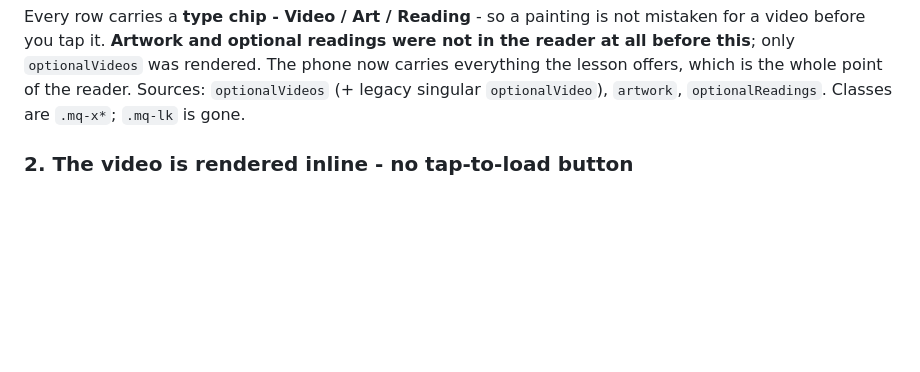
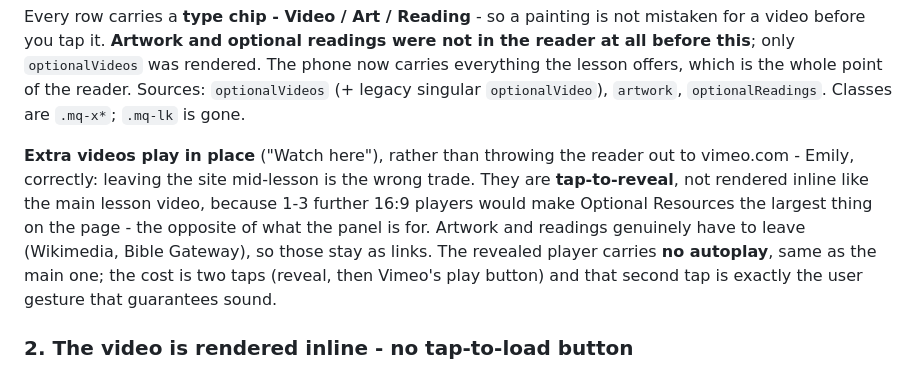
Before and after one commit to candlerfoundry/sunday_school_simplified, a Markdown page: README.md, the part around the change. GitHub-like rendering; blank space fills up the shorter version.

Commit message:
README: extra videos play in place, and why tap-to-reveal rather than inline
Co-Authored-By: Claude Opus 5 <noreply@anthropic.com>

```diff
--- a/README.md
+++ b/README.md
@@ -60,6 +60,14 @@ video before you tap it. **Artwork and optional readings were not in the reader
 only `optionalVideos` was rendered. The phone now carries everything the lesson offers, which is the
 whole point of the reader. Sources: `optionalVideos` (+ legacy singular `optionalVideo`), `artwork`,
 `optionalReadings`. Classes are `.mq-x*`; `.mq-lk` is gone.
+
+**Extra videos play in place** ("Watch here"), rather than throwing the reader out to vimeo.com -
+Emily, correctly: leaving the site mid-lesson is the wrong trade. They are **tap-to-reveal**, not
+rendered inline like the main lesson video, because 1-3 further 16:9 players would make Optional
+Resources the largest thing on the page - the opposite of what the panel is for. Artwork and readings
+genuinely have to leave (Wikimedia, Bible Gateway), so those stay as links. The revealed player
+carries **no autoplay**, same as the main one; the cost is two taps (reveal, then Vimeo's play
+button) and that second tap is exactly the user gesture that guarantees sound.
 
 ### 2. The video is rendered inline - no tap-to-load button
 
```
